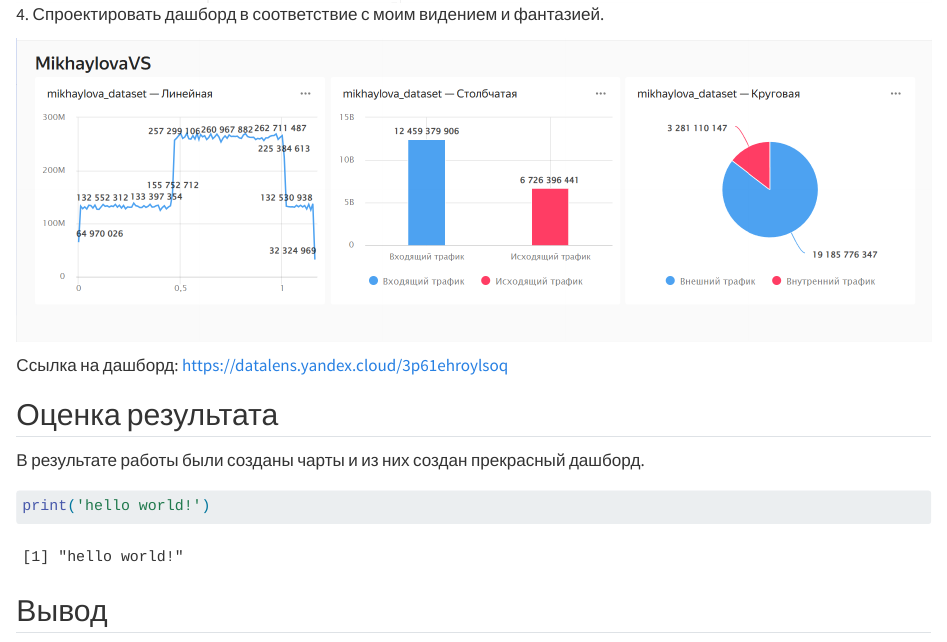
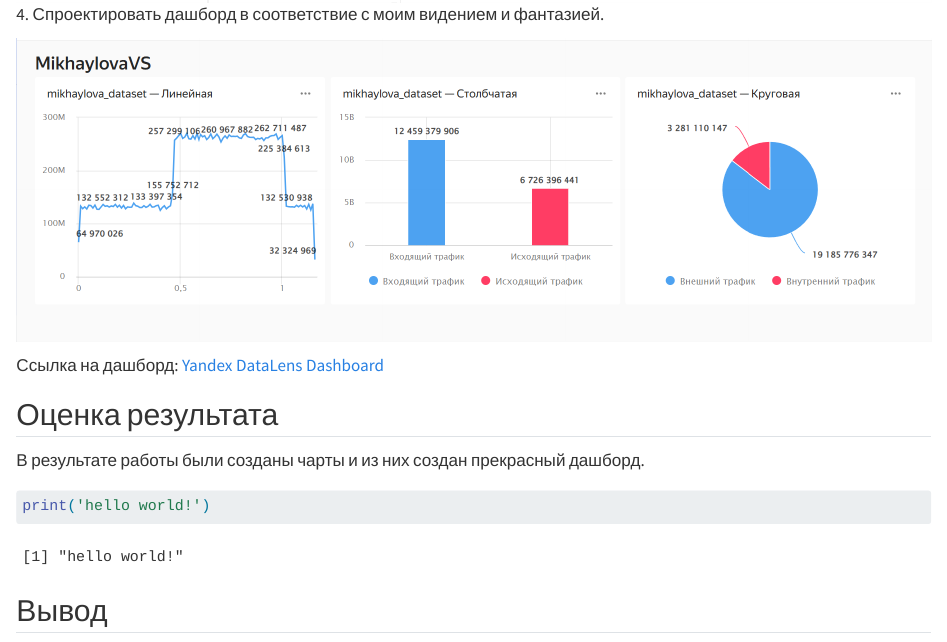
Before and after one commit to BFinteRest/-, a Quarto document (Laba 6/README.qmd): the page in a window 1100 px wide, from 3460 px down. Rendered offline with R 4.5, knitr and Pandoc in place of Quarto, with nearby package versions; drawn as R Markdown's standard HTML page in place of the format the file asks for.

Commit message:
README.qmd

```diff
--- a/Laba 6/README.qmd
+++ b/Laba 6/README.qmd
@@ -51,7 +51,7 @@ c)  Построить график активности (линейная ди
 
 ![](img/6.png)
 
-Ссылка на дашборд: https://datalens.yandex.cloud/3p61ehroylsoq
+Ссылка на дашборд: [Yandex DataLens Dashboard](https://datalens.yandex.cloud/3p61ehroylsoq)
 
 ## Оценка результата
 
```
